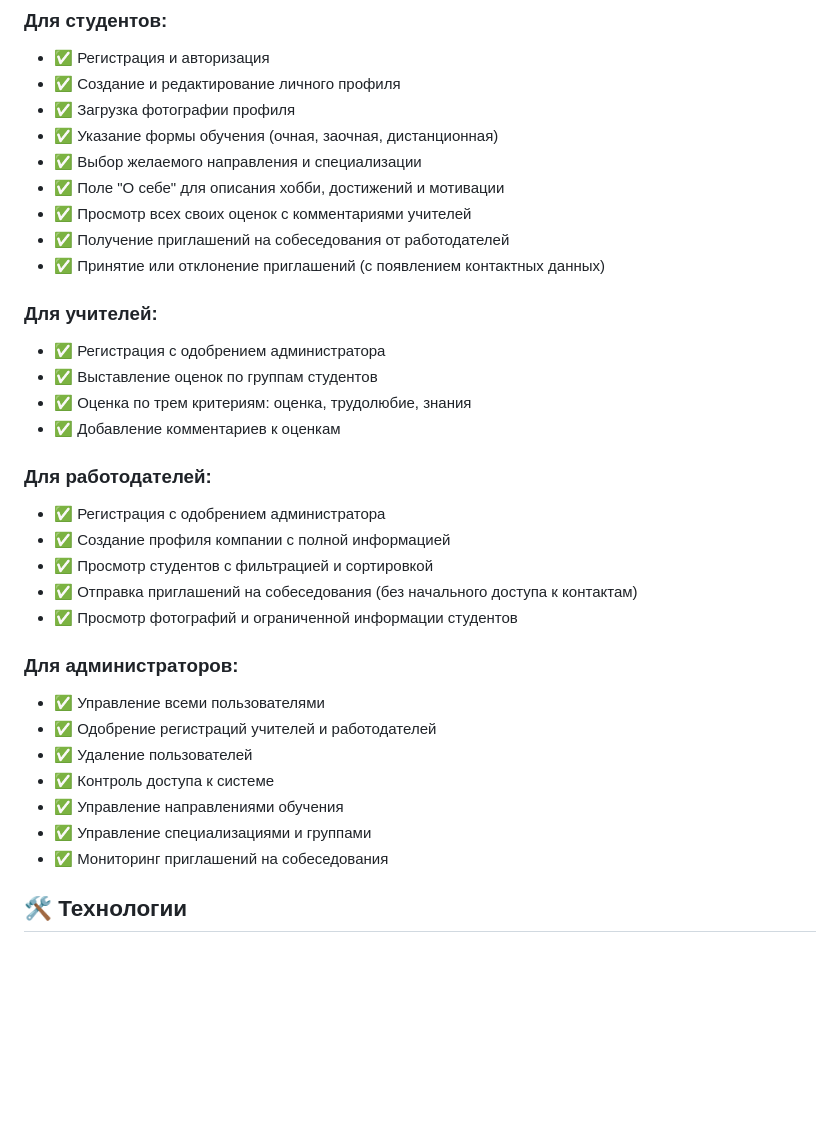
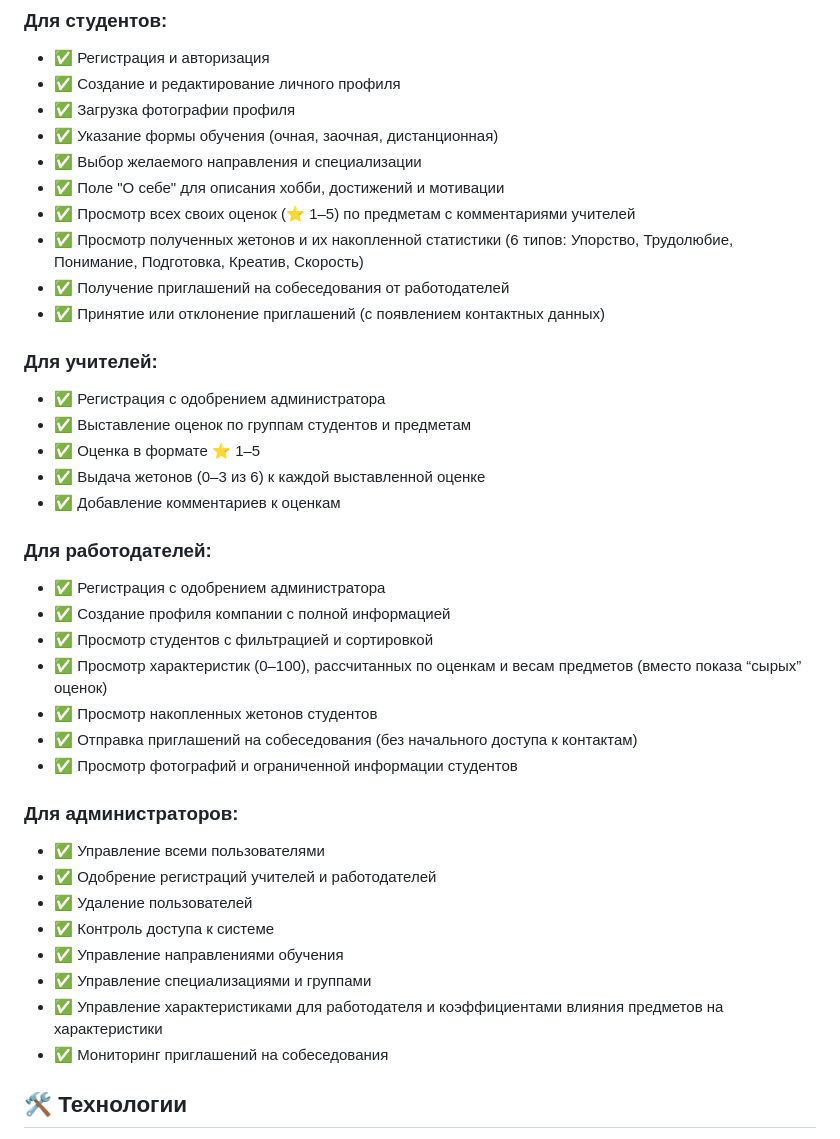
Before and after one commit to HectorTW/university-grades, a Markdown page: README.md, the part around the change. Rendered like a GitHub page; blank space fills up the shorter version.

Commit message:
docs: update README for new student grading system
Update the "??????????????????????" section to reflect stars (1???5), tokens, and employer-facing characteristics.

```diff
--- a/README.md
+++ b/README.md
@@ -11,20 +11,24 @@
 - ✅ Указание формы обучения (очная, заочная, дистанционная)
 - ✅ Выбор желаемого направления и специализации
 - ✅ Поле "О себе" для описания хобби, достижений и мотивации
-- ✅ Просмотр всех своих оценок с комментариями учителей
+- ✅ Просмотр всех своих оценок (⭐ 1–5) по предметам с комментариями учителей
+- ✅ Просмотр полученных жетонов и их накопленной статистики (6 типов: Упорство, Трудолюбие, Понимание, Подготовка, Креатив, Скорость)
 - ✅ Получение приглашений на собеседования от работодателей
 - ✅ Принятие или отклонение приглашений (с появлением контактных данных)
 
 ### Для учителей:
 - ✅ Регистрация с одобрением администратора
-- ✅ Выставление оценок по группам студентов
-- ✅ Оценка по трем критериям: оценка, трудолюбие, знания
+- ✅ Выставление оценок по группам студентов и предметам
+- ✅ Оценка в формате ⭐ 1–5
+- ✅ Выдача жетонов (0–3 из 6) к каждой выставленной оценке
 - ✅ Добавление комментариев к оценкам
 
 ### Для работодателей:
 - ✅ Регистрация с одобрением администратора
 - ✅ Создание профиля компании с полной информацией
 - ✅ Просмотр студентов с фильтрацией и сортировкой
+- ✅ Просмотр характеристик (0–100), рассчитанных по оценкам и весам предметов (вместо показа “сырых” оценок)
+- ✅ Просмотр накопленных жетонов студентов
 - ✅ Отправка приглашений на собеседования (без начального доступа к контактам)
 - ✅ Просмотр фотографий и ограниченной информации студентов
 
@@ -35,6 +39,7 @@
 - ✅ Контроль доступа к системе
 - ✅ Управление направлениями обучения
 - ✅ Управление специализациями и группами
+- ✅ Управление характеристиками для работодателя и коэффициентами влияния предметов на характеристики
 - ✅ Мониторинг приглашений на собеседования
 
 ## 🛠️ Технологии
```
